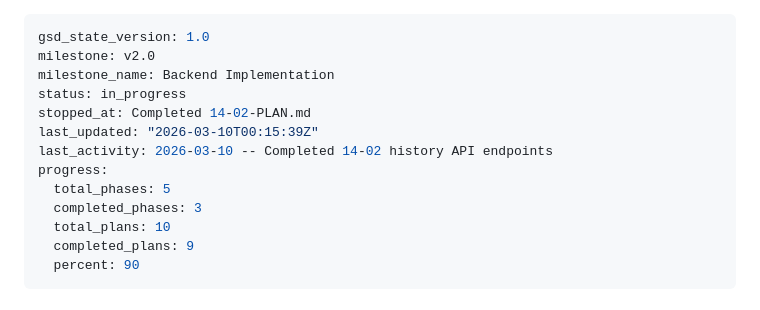
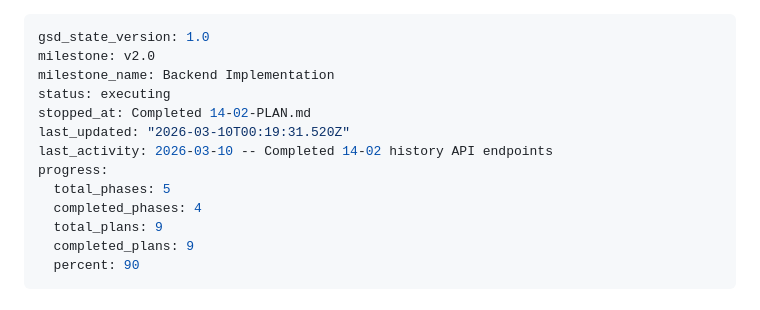
Before and after one commit to meg546/essay-grader, a Markdown page: .planning/STATE.md, the part around the change. Rendered like a GitHub page.

Commit message:
docs(phase-14): complete phase execution and verification

```diff
--- a/.planning/STATE.md
+++ b/.planning/STATE.md
@@ -2,14 +2,14 @@
 gsd_state_version: 1.0
 milestone: v2.0
 milestone_name: Backend Implementation
-status: in_progress
+status: executing
 stopped_at: Completed 14-02-PLAN.md
-last_updated: "2026-03-10T00:15:39Z"
+last_updated: "2026-03-10T00:19:31.520Z"
 last_activity: 2026-03-10 -- Completed 14-02 history API endpoints
 progress:
   total_phases: 5
-  completed_phases: 3
-  total_plans: 10
+  completed_phases: 4
+  total_plans: 9
   completed_plans: 9
   percent: 90
 ---
```
Also changed, not shown: .planning/ROADMAP.md (+1 -1 lines), 1 other file.
